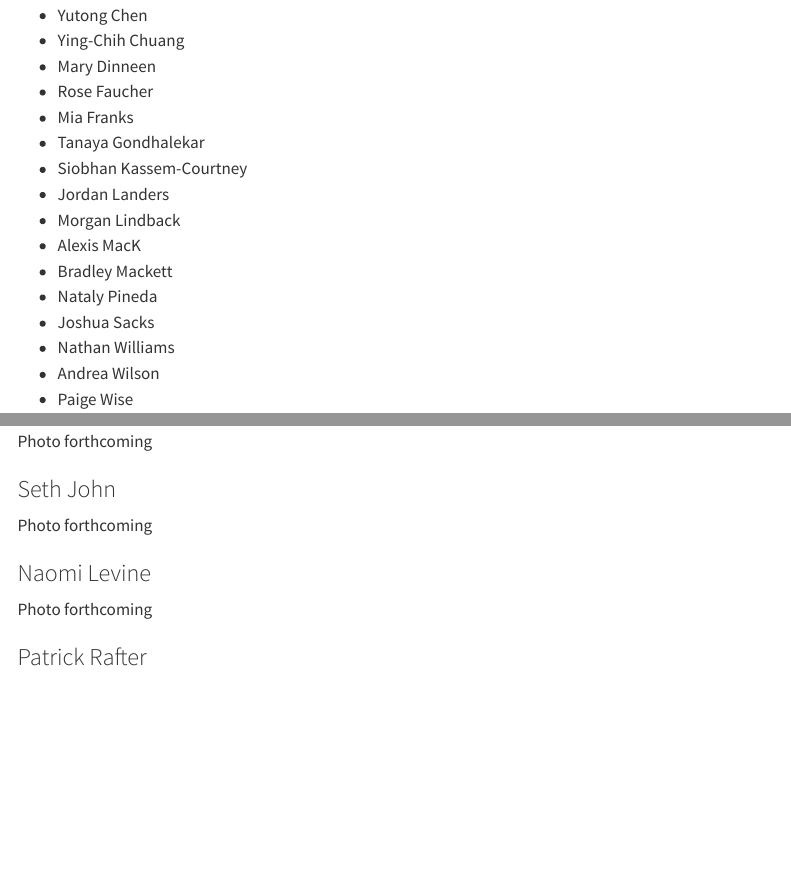
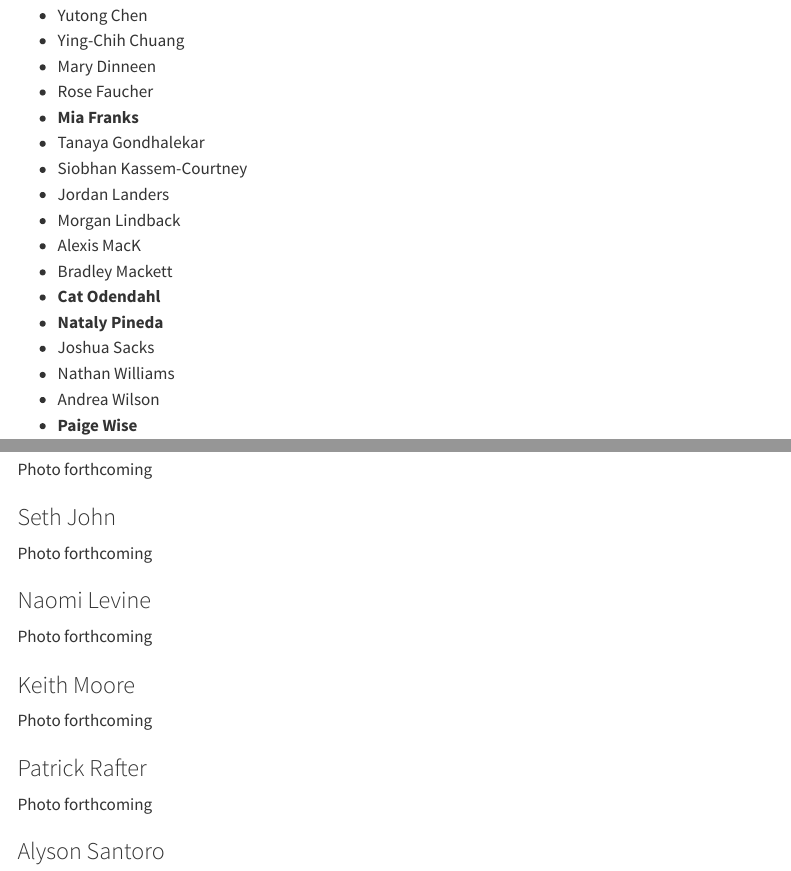
Before and after one commit to SoCalBOOM/website, a Quarto document (team.qmd): the page in a window 1100 px wide, from 210 px down, and a second part further down, joined at a grey line. Rendered offline with R 4.5, knitr and Pandoc in place of Quarto, with nearby package versions; menus at the side of the page are left out.

Commit message:
colors update

```diff
--- a/team.qmd
+++ b/team.qmd
@@ -15,18 +15,19 @@ format:
 - Ying-Chih Chuang
 - Mary Dinneen
 - Rose Faucher
-- Mia Franks
+- **Mia Franks**
 - Tanaya Gondhalekar
 - Siobhan Kassem-Courtney
 - Jordan Landers
 - Morgan Lindback
 - Alexis MacK
 - Bradley Mackett
-- Nataly Pineda
+- **Cat Odendahl**
+- **Nataly Pineda**
 - Joshua Sacks
 - Nathan Williams
 - Andrea Wilson
-- Paige Wise
+- **Paige Wise**
 
 ## Faculty organizers
 
@@ -45,6 +46,14 @@ format:
 </article>
 <article class="faculty-card">
 <div class="faculty-photo-placeholder" aria-label="Photo forthcoming"><i class="bx bx-user" aria-hidden="true"></i><span>Photo forthcoming</span></div>
+<h3>Keith Moore</h3>
+</article>
+<article class="faculty-card">
+<div class="faculty-photo-placeholder" aria-label="Photo forthcoming"><i class="bx bx-user" aria-hidden="true"></i><span>Photo forthcoming</span></div>
 <h3>Patrick Rafter</h3>
 </article>
+<article class="faculty-card">
+<div class="faculty-photo-placeholder" aria-label="Photo forthcoming"><i class="bx bx-user" aria-hidden="true"></i><span>Photo forthcoming</span></div>
+<h3>Alyson Santoro</h3>
+</article>
 </div>
```
Also changed, not shown: assets/css/quarto-overrides.css (+27 -0 lines).
